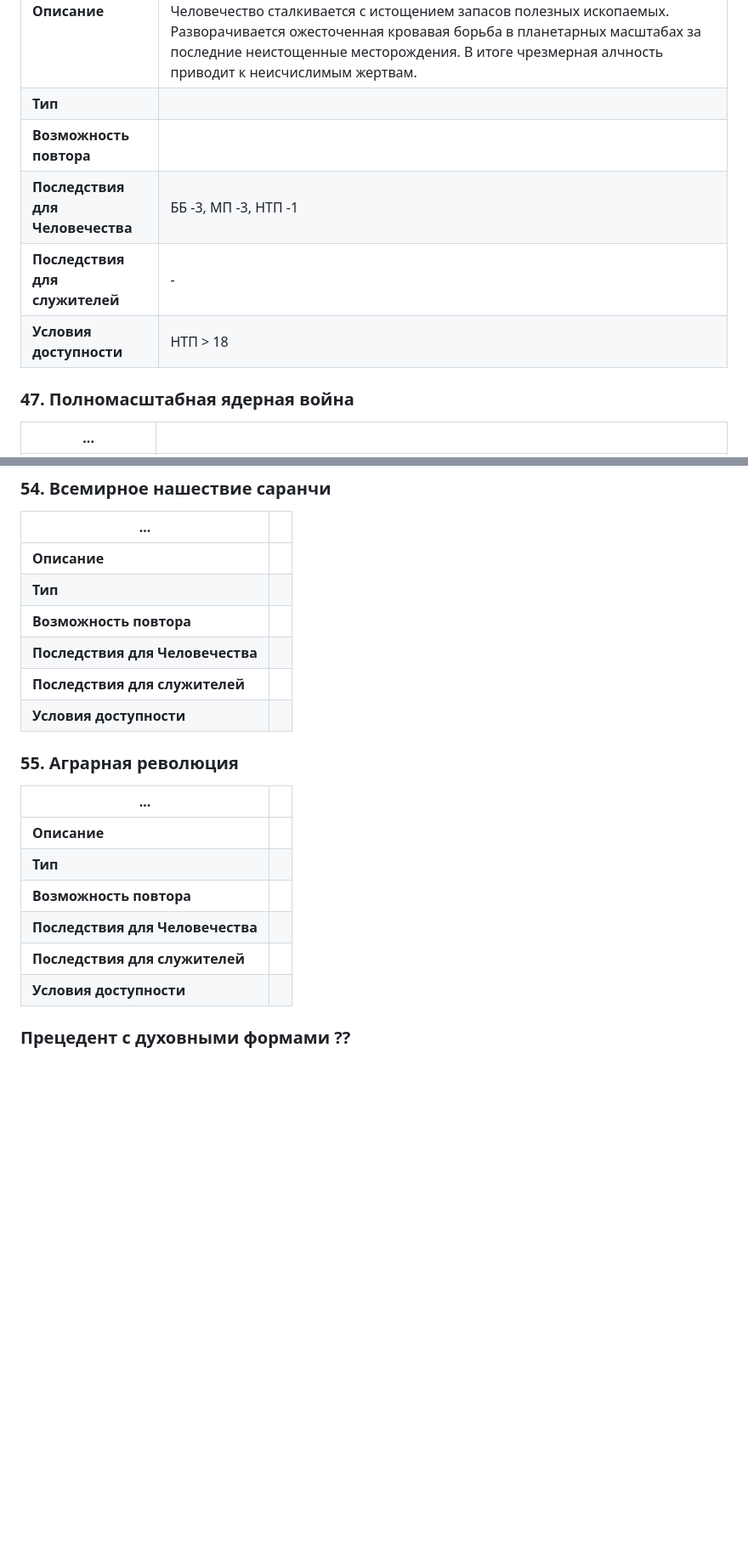
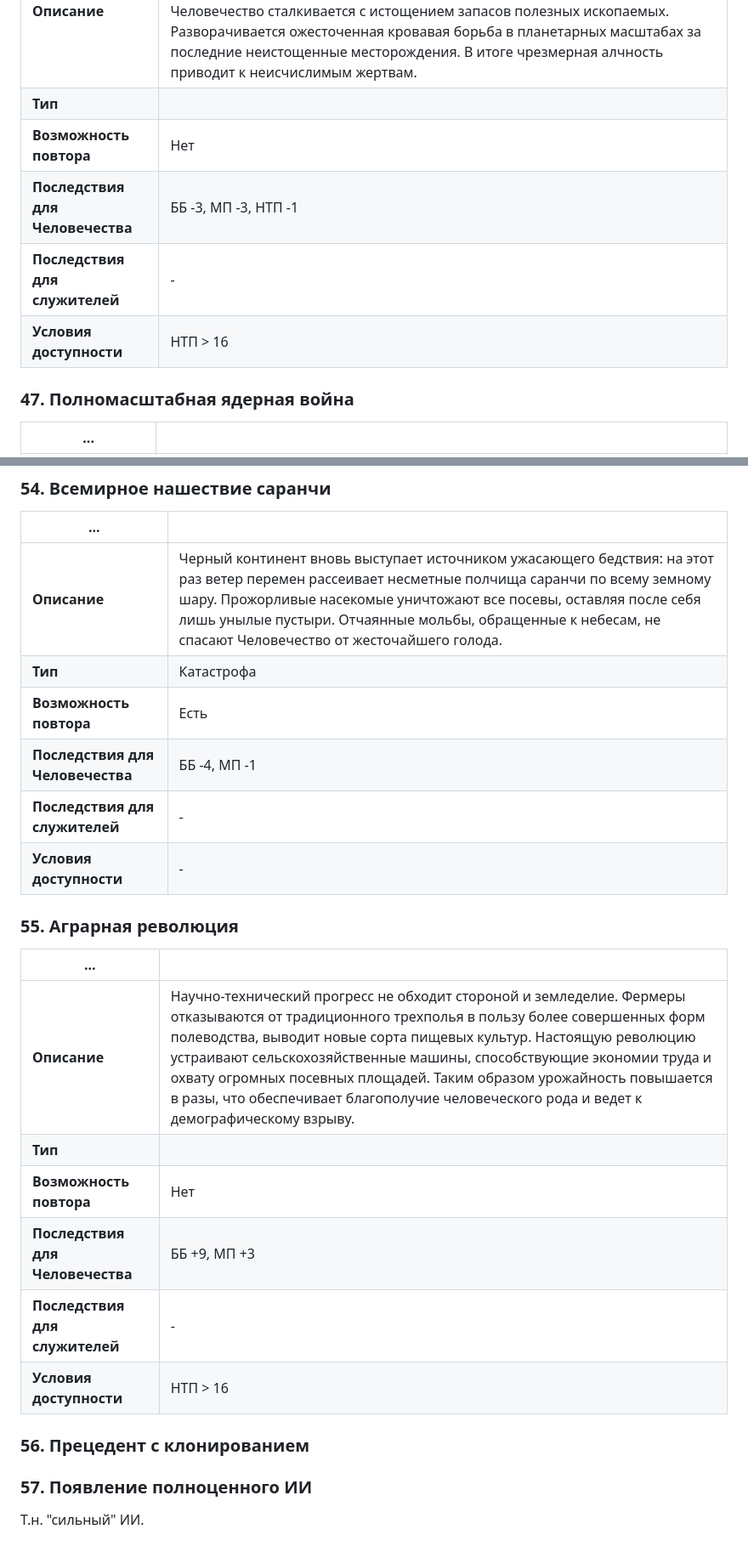
Before and after one commit to eternal-neophyte/tale-of-sunshiny-ages, a Markdown page: wiki/Страницы истории.md, 2 parts joined by grey strips. Shown at 85% size. GitHub-like rendering; blank space fills up the shorter version.

```diff
--- a/wiki/Страницы истории.md
+++ b/wiki/Страницы истории.md
@@ -512,10 +511,10 @@ ToDo: пересмотреть последствия для Служителе
 | --- | --- |
 | **Описание** | Сильные мира сего, покровительствующие нефтяным магнатам, прилагают все усилия ради замедления темпа научно-технического прогресса. В условиях, когда сохраняется сильная зависимость мировой экономики от углеводородов, Человечество сталкивается с истощением запасов полезных ископаемых. Разворачивается ожесточенная кровавая борьба в планетарных масштабах за последние неистощенные месторождения. В итоге чрезмерная алчность приводит к неисчислимым жертвам. |
 | **Тип** | |
-| **Возможность повтора** | |
+| **Возможность повтора** | Нет |
 | **Последствия для Человечества** | ББ -3, МП -3, НТП -1 |
 | **Последствия для служителей** | - |
-| **Условия доступности** | НТП > 18 |
+| **Условия доступности** | НТП > 16 |
 
 ### 47. Полномасштабная ядерная война
 | ... | |
@@ -597,22 +596,26 @@ ToDo: пересмотреть последствия для Служителе
 
 | ... | |
 | --- | --- |
-| **Описание** | |
-| **Тип** | |
-| **Возможность повтора** | |
-| **Последствия для Человечества** | |
-| **Последствия для служителей** | |
-| **Условия доступности** | |
+| **Описание** | Черный континент вновь выступает источником ужасающего бедствия: на этот раз ветер перемен рассеивает несметные полчища саранчи по всему земному шару. Прожорливые насекомые уничтожают все посевы, оставляя после себя лишь унылые пустыри. Отчаянные мольбы, обращенные к небесам, не спасают Человечество от жесточайшего голода. |
+| **Тип** | Катастрофа |
+| **Возможность повтора** | Есть |
+| **Последствия для Человечества** | ББ -4, МП -1 |
+| **Последствия для служителей** | - |
+| **Условия доступности** | - |
 
 ### 55. Аграрная революция
 
 | ... | |
 | --- | --- |
-| **Описание** | |
+| **Описание** | Научно-технический прогресс не обходит стороной и земледелие. Фермеры отказываются от традиционного трехполья в пользу более совершенных форм полеводства, выводит новые сорта пищевых культур. Настоящую революцию устраивают сельскохозяйственные машины, способствующие экономии труда и охвату огромных посевных площадей. Таким образом урожайность повышается в разы, что обеспечивает благополучие человеческого рода и ведет к демографическому взрыву. |
 | **Тип** | |
-| **Возможность повтора** | |
-| **Последствия для Человечества** | |
-| **Последствия для служителей** | |
-| **Условия доступности** | |
+| **Возможность повтора** | Нет |
+| **Последствия для Человечества** | ББ +9, МП +3 |
+| **Последствия для служителей** | - |
+| **Условия доступности** | НТП > 16 |
 
-### Прецедент с духовными формами ??
+### 56. Прецедент с клонированием
+
+### 57. Появление полноценного ИИ
+
+Т.н. "сильный" ИИ.
```
Also changed, not shown: other parts of wiki/Страницы истории.md (+19 -20 lines).
